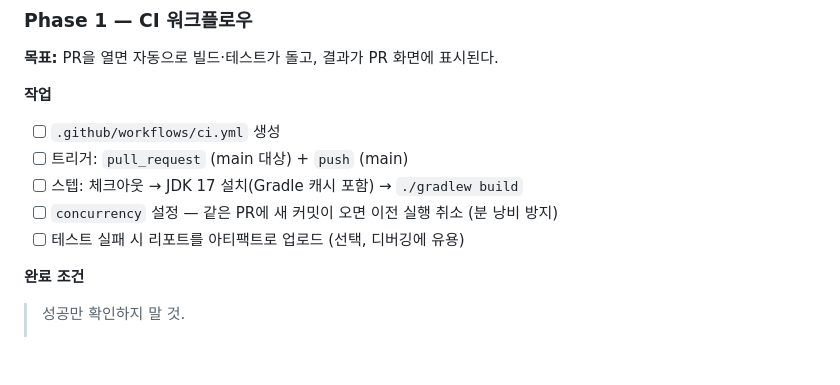
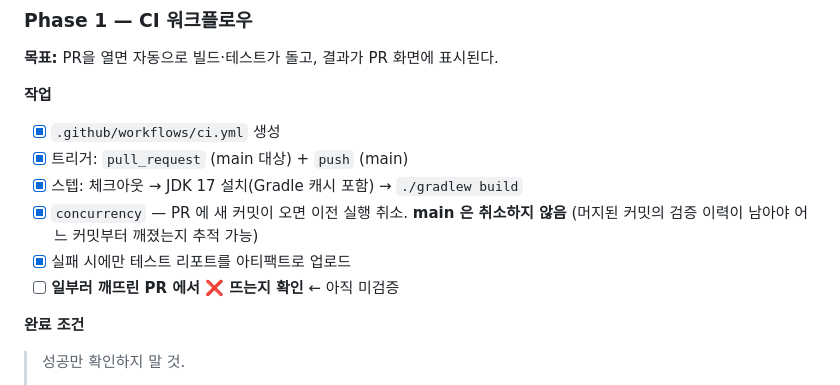
Before and after one commit to potenup-final/duckmoim-backend, a Markdown page: docs/ci-cd-plan.md, the part around one of its changes. Rendered like a GitHub page; blank space fills up the shorter version.

```diff
--- a/docs/ci-cd-plan.md
+++ b/docs/ci-cd-plan.md
@@ -185,11 +211,13 @@ git commit -m "chore: gradlew 실행 권한 부여"
 
 **작업**
 
-- [ ] `.github/workflows/ci.yml` 생성
-- [ ] 트리거: `pull_request` (main 대상) + `push` (main)
-- [ ] 스텝: 체크아웃 → JDK 17 설치(Gradle 캐시 포함) → `./gradlew build`
-- [ ] `concurrency` 설정 — 같은 PR에 새 커밋이 오면 이전 실행 취소 (분 낭비 방지)
-- [ ] 테스트 실패 시 리포트를 아티팩트로 업로드 (선택, 디버깅에 유용)
+- [x] `.github/workflows/ci.yml` 생성
+- [x] 트리거: `pull_request` (main 대상) + `push` (main)
+- [x] 스텝: 체크아웃 → JDK 17 설치(Gradle 캐시 포함) → `./gradlew build`
+- [x] `concurrency` — PR 에 새 커밋이 오면 이전 실행 취소. **main 은 취소하지 않음**
+      (머지된 커밋의 검증 이력이 남아야 어느 커밋부터 깨졌는지 추적 가능)
+- [x] 실패 시에만 테스트 리포트를 아티팩트로 업로드
+- [ ] **일부러 깨뜨린 PR 에서 ❌ 뜨는지 확인** ← 아직 미검증
 
 **완료 조건**
 > 성공만 확인하지 말 것.
```
Also changed, not shown: other parts of docs/ci-cd-plan.md (+56 -29 lines).
